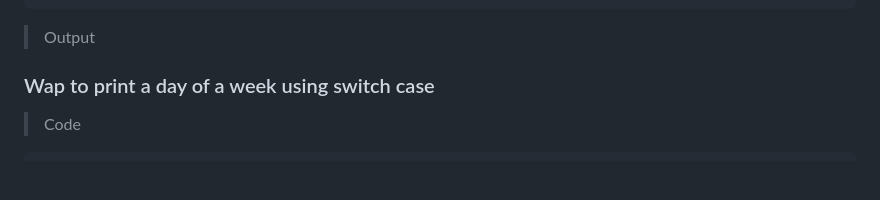
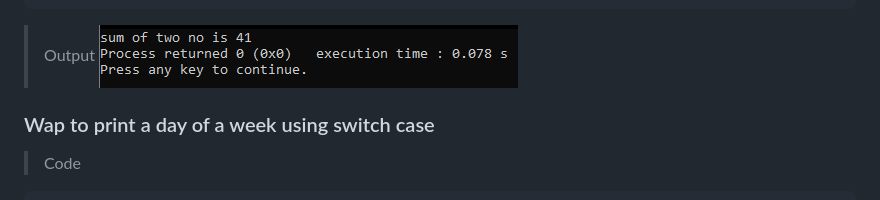
Before and after one commit to sabinapakuwal/c-project, a Markdown page: README.md, the part around the change. GitHub-like rendering; pictures changed too: output/op10.png (added); blank space fills up the shorter version.

Commit message:
changes on 24th programming

````diff
--- a/README.md
+++ b/README.md
@@ -768,6 +768,7 @@ int main()
 ```
 
 > Output
+> ![op10](output/op10.png)
 
 ### Wap to print a day of a week using switch case
 
````
